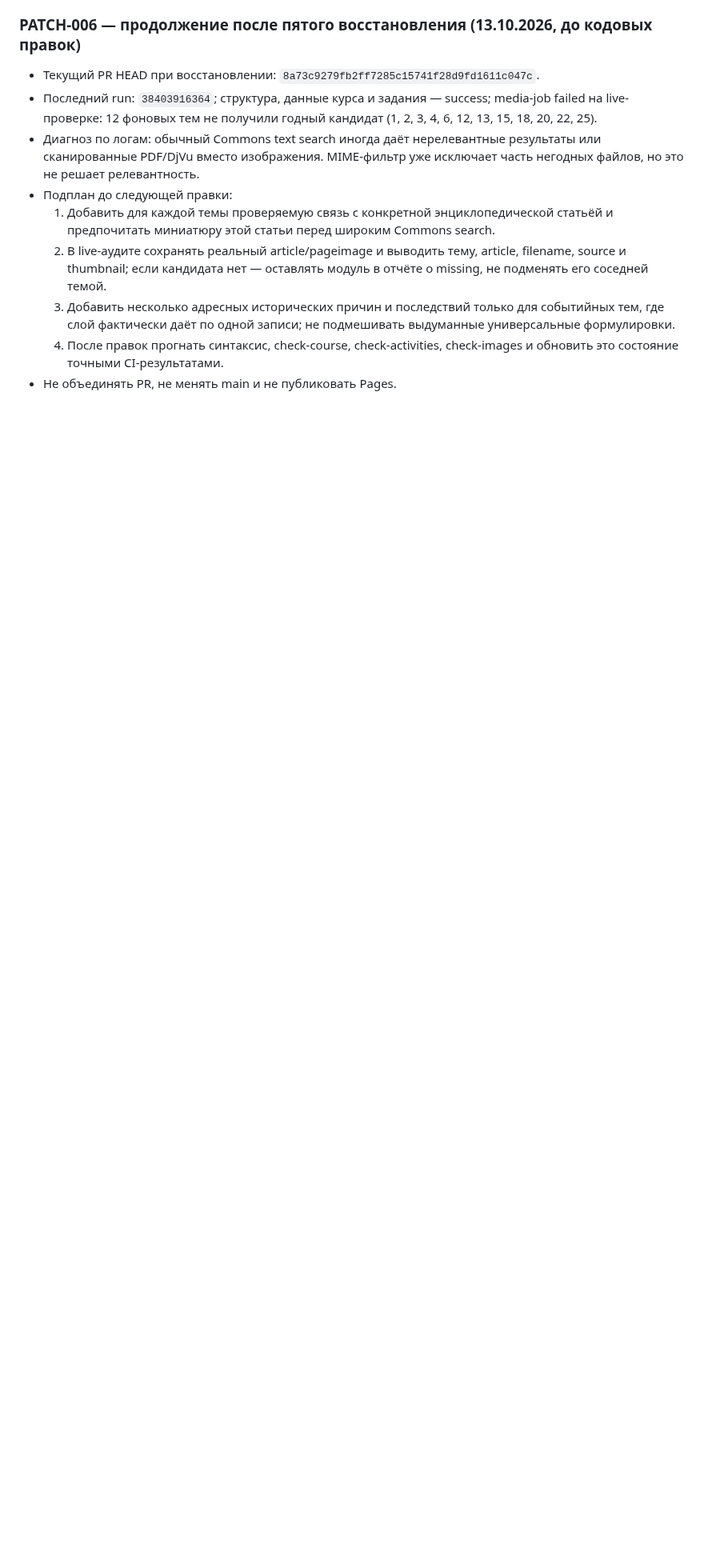
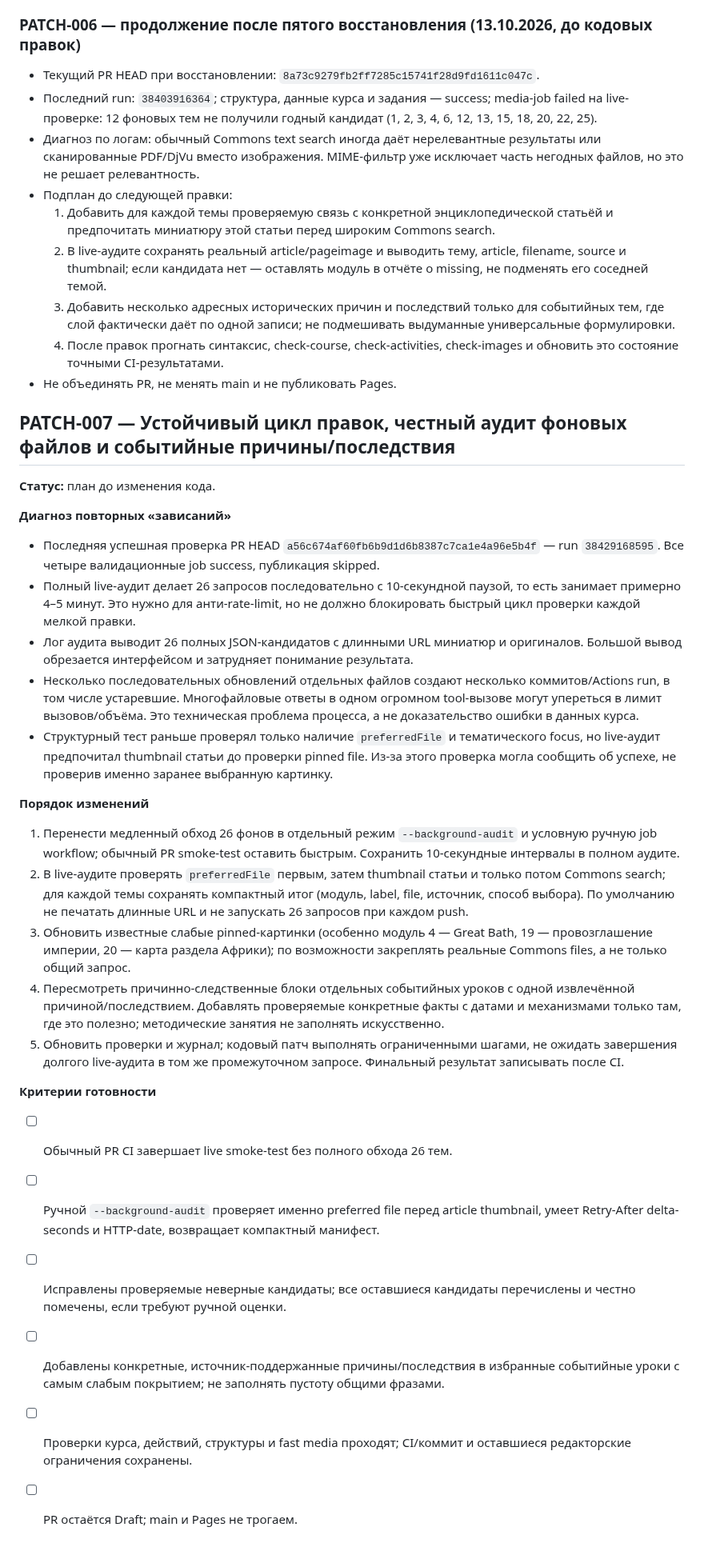
Before and after one commit to Jemerinos/duoistotiya, a Markdown page: PATCHLOG.md, the part around the change. Shown at 80% size. Rendered like a GitHub page; blank space fills up the shorter version.

Commit message:
docs: plan shorter validation loop and complete remaining content fixes

```diff
--- a/PATCHLOG.md
+++ b/PATCHLOG.md
@@ -267,3 +267,30 @@
   3. Добавить несколько адресных исторических причин и последствий только для событийных тем, где слой фактически даёт по одной записи; не подмешивать выдуманные универсальные формулировки.
   4. После правок прогнать синтаксис, check-course, check-activities, check-images и обновить это состояние точными CI-результатами.
 - Не объединять PR, не менять main и не публиковать Pages.
+
+
+## PATCH-007 — Устойчивый цикл правок, честный аудит фоновых файлов и событийные причины/последствия
+
+**Статус:** план до изменения кода.
+
+**Диагноз повторных «зависаний»**
+- Последняя успешная проверка PR HEAD `a56c674af60fb6b9d1d6b8387c7ca1e4a96e5b4f` — run `38429168595`. Все четыре валидационные job success, публикация skipped.
+- Полный live-аудит делает 26 запросов последовательно с 10-секундной паузой, то есть занимает примерно 4–5 минут. Это нужно для анти-rate-limit, но не должно блокировать быстрый цикл проверки каждой мелкой правки.
+- Лог аудита выводит 26 полных JSON-кандидатов с длинными URL миниатюр и оригиналов. Большой вывод обрезается интерфейсом и затрудняет понимание результата.
+- Несколько последовательных обновлений отдельных файлов создают несколько коммитов/Actions run, в том числе устаревшие. Многофайловые ответы в одном огромном tool-вызове могут упереться в лимит вызовов/объёма. Это техническая проблема процесса, а не доказательство ошибки в данных курса.
+- Структурный тест раньше проверял только наличие `preferredFile` и тематического focus, но live-аудит предпочитал thumbnail статьи до проверки pinned file. Из-за этого проверка могла сообщить об успехе, не проверив именно заранее выбранную картинку.
+
+**Порядок изменений**
+1. Перенести медленный обход 26 фонов в отдельный режим `--background-audit` и условную ручную job workflow; обычный PR smoke-test оставить быстрым. Сохранить 10-секундные интервалы в полном аудите.
+2. В live-аудите проверять `preferredFile` первым, затем thumbnail статьи и только потом Commons search; для каждой темы сохранять компактный итог (модуль, label, file, источник, способ выбора). По умолчанию не печатать длинные URL и не запускать 26 запросов при каждом push.
+3. Обновить известные слабые pinned-картинки (особенно модуль 4 — Great Bath, 19 — провозглашение империи, 20 — карта раздела Африки); по возможности закреплять реальные Commons files, а не только общий запрос.
+4. Пересмотреть причинно-следственные блоки отдельных событийных уроков с одной извлечённой причиной/последствием. Добавлять проверяемые конкретные факты с датами и механизмами только там, где это полезно; методические занятия не заполнять искусственно.
+5. Обновить проверки и журнал; кодовый патч выполнять ограниченными шагами, не ожидать завершения долгого live-аудита в том же промежуточном запросе. Финальный результат записывать после CI.
+
+**Критерии готовности**
+- [ ] Обычный PR CI завершает live smoke-test без полного обхода 26 тем.
+- [ ] Ручной `--background-audit` проверяет именно preferred file перед article thumbnail, умеет Retry-After delta-seconds и HTTP-date, возвращает компактный манифест.
+- [ ] Исправлены проверяемые неверные кандидаты; все оставшиеся кандидаты перечислены и честно помечены, если требуют ручной оценки.
+- [ ] Добавлены конкретные, источник-поддержанные причины/последствия в избранные событийные уроки с самым слабым покрытием; не заполнять пустоту общими фразами.
+- [ ] Проверки курса, действий, структуры и fast media проходят; CI/коммит и оставшиеся редакторские ограничения сохранены.
+- [ ] PR остаётся Draft; main и Pages не трогаем.
```
